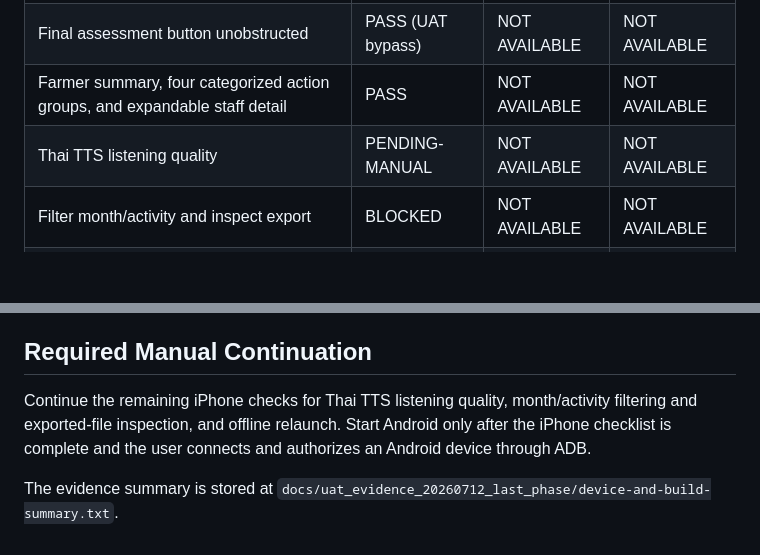
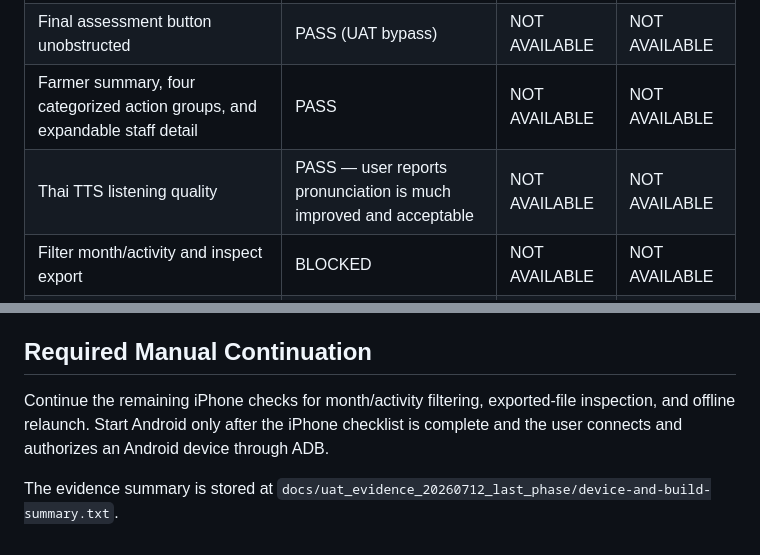
Before and after one commit to odinos/fSookta, a Markdown page: docs/uat-last-phase-20260712.md, 2 parts joined by grey strips. Rendered like a GitHub page; blank space fills up the shorter version.

```diff
--- a/docs/uat-last-phase-20260712.md
+++ b/docs/uat-last-phase-20260712.md
@@ -47,7 +47,7 @@ Physical-device UAT resumed on the connected iPhone. Signed Profile builds were
 | Reject real multi-person photo | PASS | NOT AVAILABLE | NOT AVAILABLE |
 | Final assessment button unobstructed | PASS (UAT bypass) | NOT AVAILABLE | NOT AVAILABLE |
 | Farmer summary, four categorized action groups, and expandable staff detail | PASS | NOT AVAILABLE | NOT AVAILABLE |
-| Thai TTS listening quality | PENDING-MANUAL | NOT AVAILABLE | NOT AVAILABLE |
+| Thai TTS listening quality | PASS — user reports pronunciation is much improved and acceptable | NOT AVAILABLE | NOT AVAILABLE |
 | Filter month/activity and inspect export | BLOCKED | NOT AVAILABLE | NOT AVAILABLE |
 | Offline relaunch | BLOCKED | NOT AVAILABLE | NOT AVAILABLE |
 
@@ -59,6 +59,6 @@ Physical-device UAT resumed on the connected iPhone. Signed Profile builds were
 
 ## Required Manual Continuation
 
-Continue the remaining iPhone checks for Thai TTS listening quality, month/activity filtering and exported-file inspection, and offline relaunch. Start Android only after the iPhone checklist is complete and the user connects and authorizes an Android device through ADB.
+Continue the remaining iPhone checks for month/activity filtering, exported-file inspection, and offline relaunch. Start Android only after the iPhone checklist is complete and the user connects and authorizes an Android device through ADB.
 
 The evidence summary is stored at `docs/uat_evidence_20260712_last_phase/device-and-build-summary.txt`.
```
Also changed, not shown: docs/last-phase-requirement-matrix-20260712.md (+2 -2 lines).
